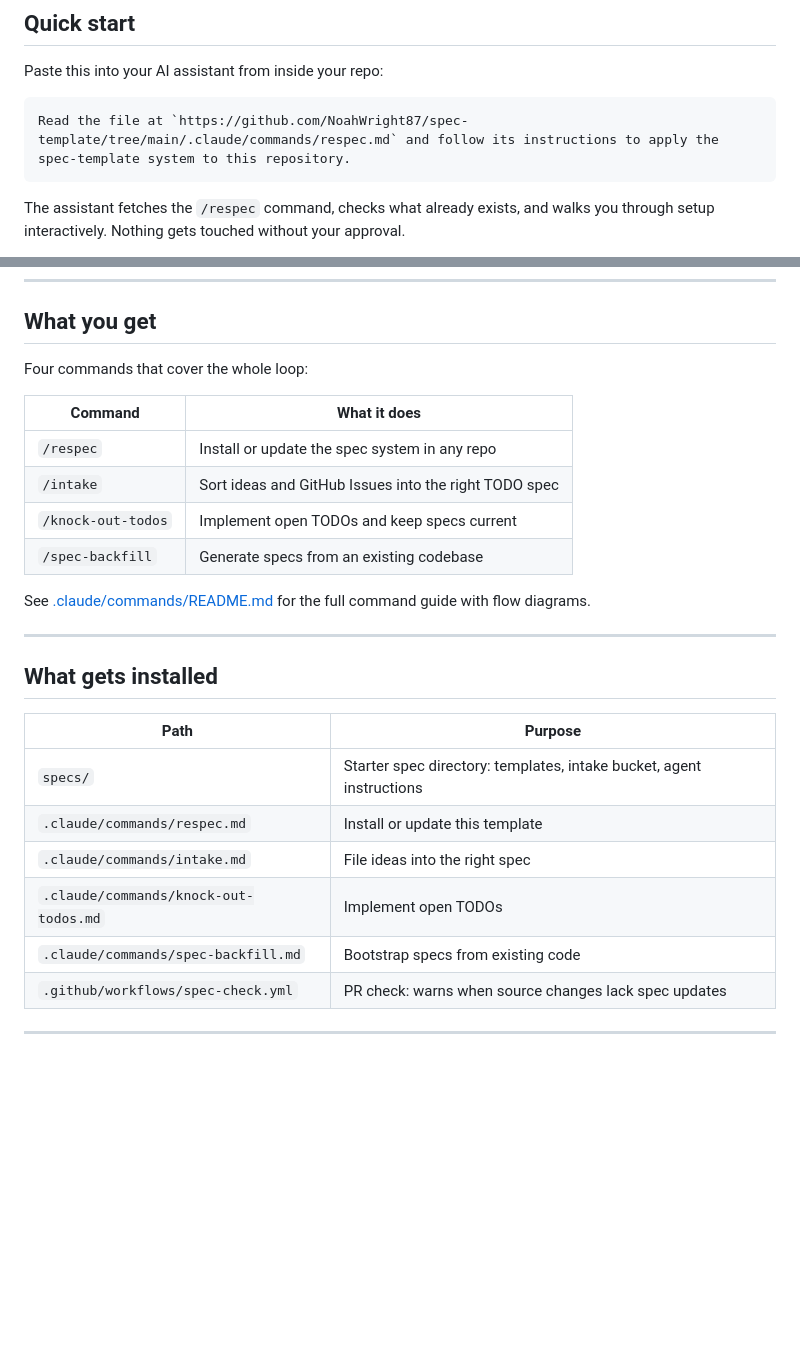
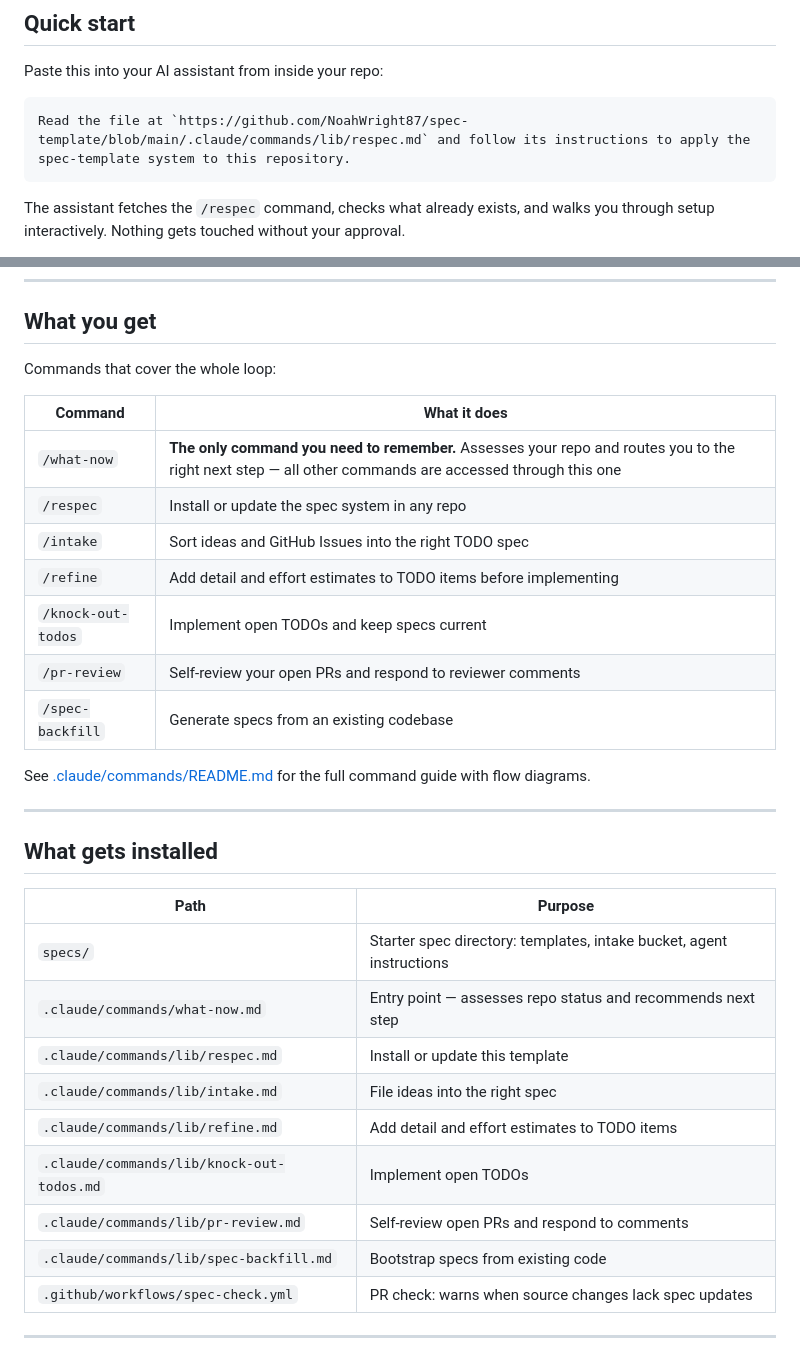
Before and after one commit to NoahWright87/spec-template, a Markdown page: README.md, 2 parts joined by grey strips. GitHub-like rendering; blank space fills up the shorter version.

````diff
--- a/README.md
+++ b/README.md
@@ -9,7 +9,7 @@ Your AI writes code. This gives it a memory.
 Paste this into your AI assistant from inside your repo:
 
 ```
-Read the file at `https://github.com/NoahWright87/spec-template/tree/main/.claude/commands/respec.md` and follow its instructions to apply the spec-template system to this repository.
+Read the file at `https://github.com/NoahWright87/spec-template/blob/main/.claude/commands/lib/respec.md` and follow its instructions to apply the spec-template system to this repository.
 ```
 
 The assistant fetches the `/respec` command, checks what already exists, and walks you through setup interactively. Nothing gets touched without your approval.
@@ -48,13 +48,16 @@ If you tried SpecKit and it didn't stick, this is different. SpecKit asked every
 
 ## What you get
 
-Four commands that cover the whole loop:
+Commands that cover the whole loop:
 
 | Command | What it does |
 |---------|-------------|
+| `/what-now` | **The only command you need to remember.** Assesses your repo and routes you to the right next step — all other commands are accessed through this one |
 | `/respec` | Install or update the spec system in any repo |
 | `/intake` | Sort ideas and GitHub Issues into the right TODO spec |
+| `/refine` | Add detail and effort estimates to TODO items before implementing |
 | `/knock-out-todos` | Implement open TODOs and keep specs current |
+| `/pr-review` | Self-review your open PRs and respond to reviewer comments |
 | `/spec-backfill` | Generate specs from an existing codebase |
 
 See [.claude/commands/README.md](.claude/commands/README.md) for the full command guide with flow diagrams.
@@ -66,10 +69,13 @@ See [.claude/commands/README.md](.claude/commands/README.md) for the full comman
 | Path | Purpose |
 |------|---------|
 | `specs/` | Starter spec directory: templates, intake bucket, agent instructions |
-| `.claude/commands/respec.md` | Install or update this template |
-| `.claude/commands/intake.md` | File ideas into the right spec |
-| `.claude/commands/knock-out-todos.md` | Implement open TODOs |
-| `.claude/commands/spec-backfill.md` | Bootstrap specs from existing code |
+| `.claude/commands/what-now.md` | Entry point — assesses repo status and recommends next step |
+| `.claude/commands/lib/respec.md` | Install or update this template |
+| `.claude/commands/lib/intake.md` | File ideas into the right spec |
+| `.claude/commands/lib/refine.md` | Add detail and effort estimates to TODO items |
+| `.claude/commands/lib/knock-out-todos.md` | Implement open TODOs |
+| `.claude/commands/lib/pr-review.md` | Self-review open PRs and respond to comments |
+| `.claude/commands/lib/spec-backfill.md` | Bootstrap specs from existing code |
 | `.github/workflows/spec-check.yml` | PR check: warns when source changes lack spec updates |
 
 ---
````
Also changed, not shown: .claude/commands/README.md (+15 -8 lines), .claude/commands/refine.md (deleted, +0 -174 lines).
